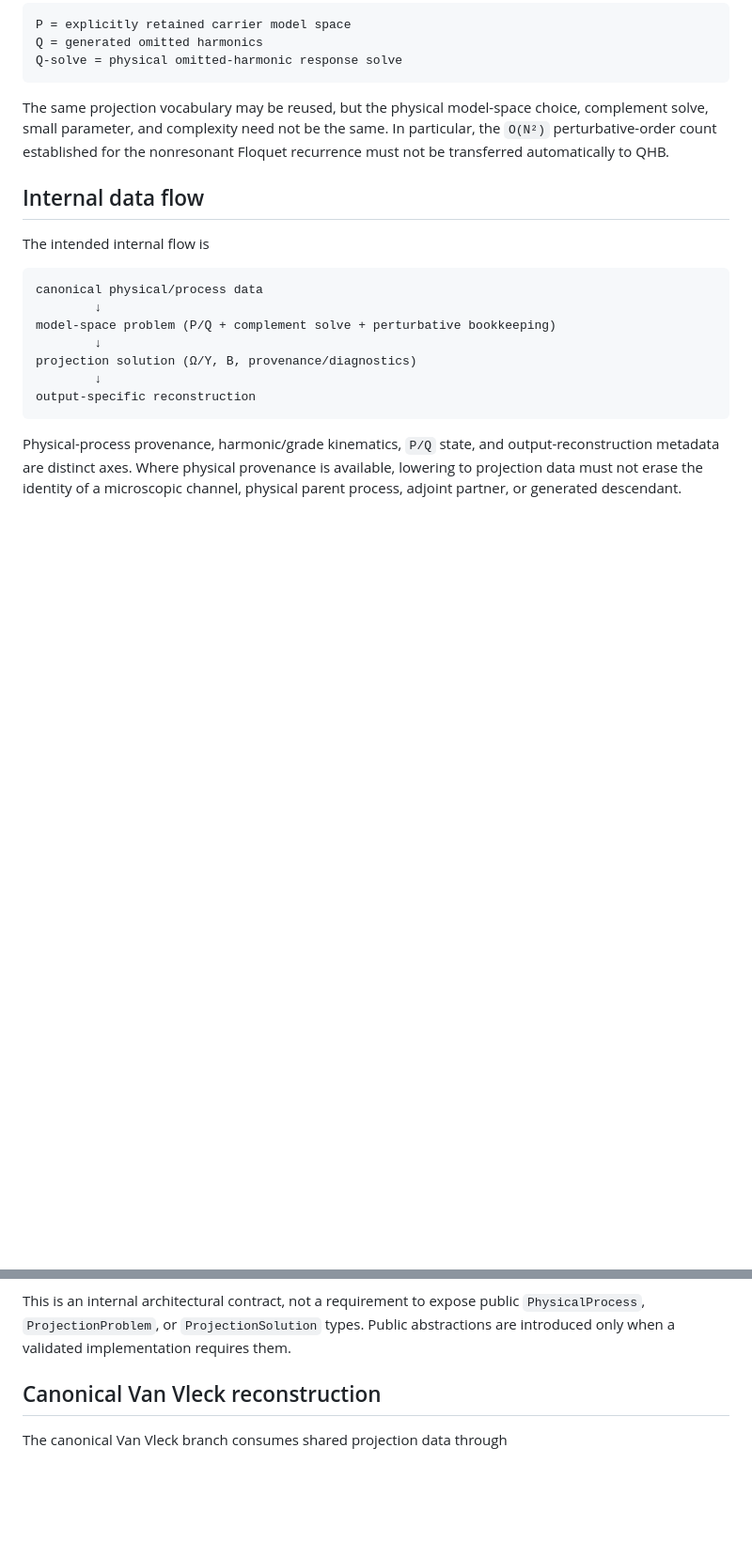
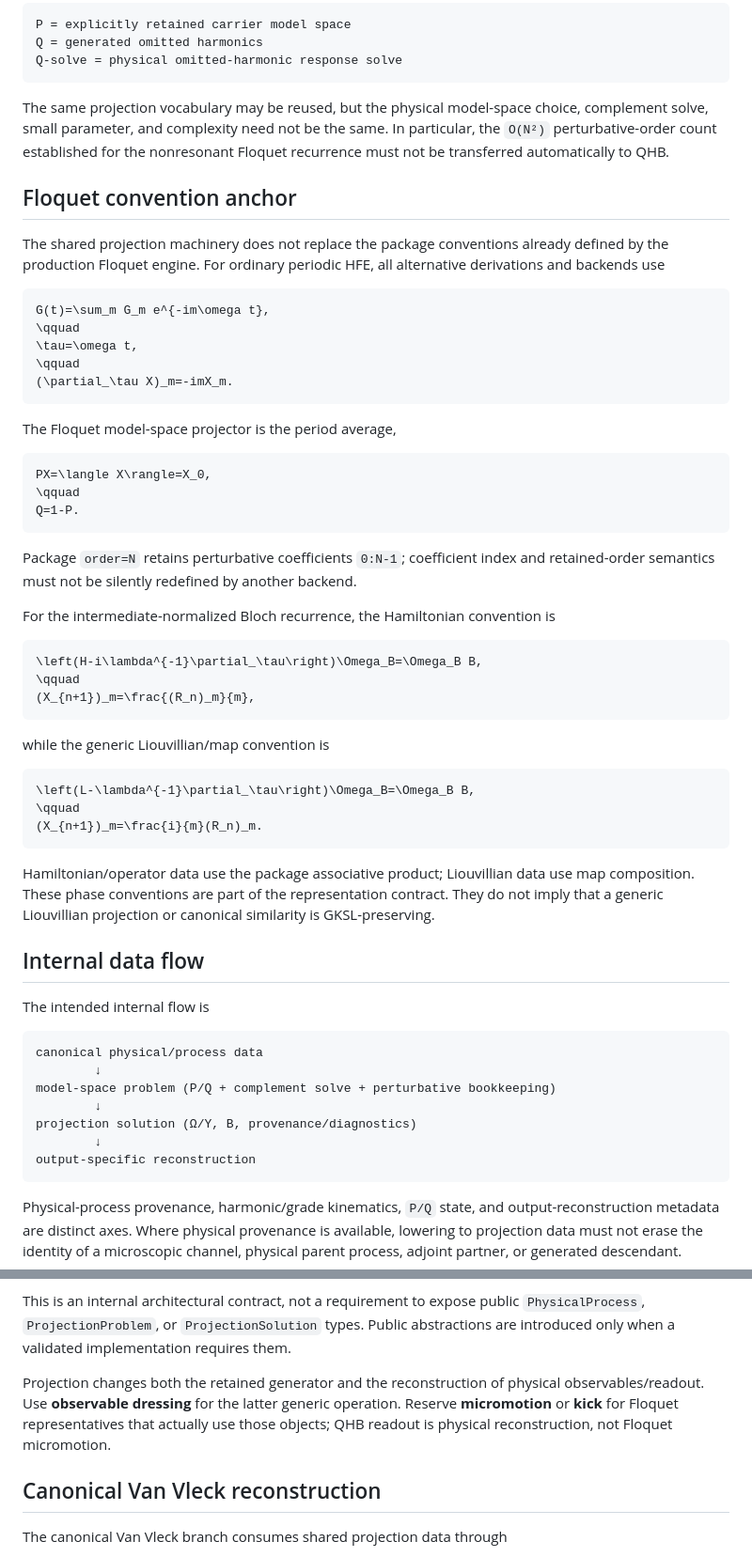
Before and after one commit to oameye/FloquetExpansions.jl, a Markdown page: docs/adr/0010-shared-model-space-projection-and-reconstruction.md, 2 parts joined by grey strips. Shown at 94% size. GitHub-like rendering; blank space fills up the shorter version.

Commit message:
docs: pin Floquet projection conventions

````diff
--- a/docs/adr/0010-shared-model-space-projection-and-reconstruction.md
+++ b/docs/adr/0010-shared-model-space-projection-and-reconstruction.md
@@ -54,6 +54,46 @@ Q-solve = physical omitted-harmonic response solve
 
 The same projection vocabulary may be reused, but the physical model-space choice, complement solve, small parameter, and complexity need not be the same. In particular, the `O(N²)` perturbative-order count established for the nonresonant Floquet recurrence must not be transferred automatically to QHB.
 
+## Floquet convention anchor
+
+The shared projection machinery does not replace the package conventions already defined by the production Floquet engine. For ordinary periodic HFE, all alternative derivations and backends use
+
+```math
+G(t)=\sum_m G_m e^{-im\omega t},
+\qquad
+\tau=\omega t,
+\qquad
+(\partial_\tau X)_m=-imX_m.
+```
+
+The Floquet model-space projector is the period average,
+
+```math
+PX=\langle X\rangle=X_0,
+\qquad
+Q=1-P.
+```
+
+Package `order=N` retains perturbative coefficients `0:N-1`; coefficient index and retained-order semantics must not be silently redefined by another backend.
+
+For the intermediate-normalized Bloch recurrence, the Hamiltonian convention is
+
+```math
+\left(H-i\lambda^{-1}\partial_\tau\right)\Omega_B=\Omega_B B,
+\qquad
+(X_{n+1})_m=\frac{(R_n)_m}{m},
+```
+
+while the generic Liouvillian/map convention is
+
+```math
+\left(L-\lambda^{-1}\partial_\tau\right)\Omega_B=\Omega_B B,
+\qquad
+(X_{n+1})_m=\frac{i}{m}(R_n)_m.
+```
+
+Hamiltonian/operator data use the package associative product; Liouvillian data use map composition. These phase conventions are part of the representation contract. They do not imply that a generic Liouvillian projection or canonical similarity is GKSL-preserving.
+
 ## Internal data flow
 
 The intended internal flow is
@@ -71,6 +111,8 @@ output-specific reconstruction
 Physical-process provenance, harmonic/grade kinematics, `P/Q` state, and output-reconstruction metadata are distinct axes. Where physical provenance is available, lowering to projection data must not erase the identity of a microscopic channel, physical parent process, adjoint partner, or generated descendant.
 
 This is an internal architectural contract, not a requirement to expose public `PhysicalProcess`, `ProjectionProblem`, or `ProjectionSolution` types. Public abstractions are introduced only when a validated implementation requires them.
+
+Projection changes both the retained generator and the reconstruction of physical observables/readout. Use **observable dressing** for the latter generic operation. Reserve **micromotion** or **kick** for Floquet representatives that actually use those objects; QHB readout is physical reconstruction, not Floquet micromotion.
 
 ## Canonical Van Vleck reconstruction
 
````
